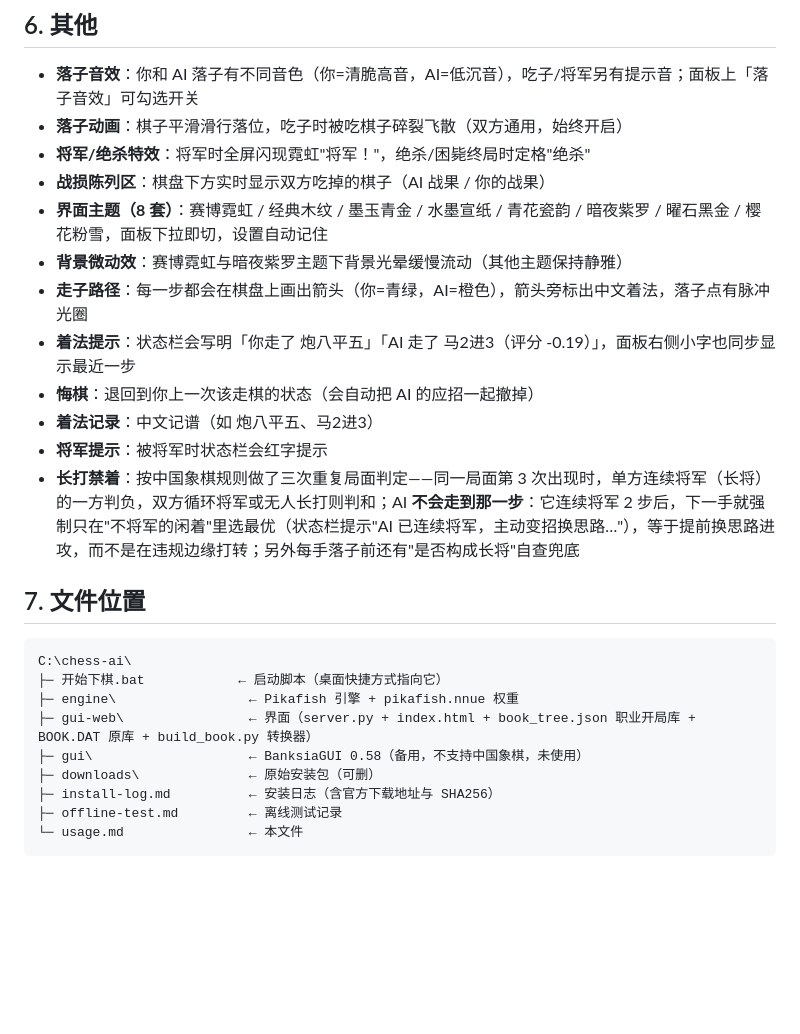
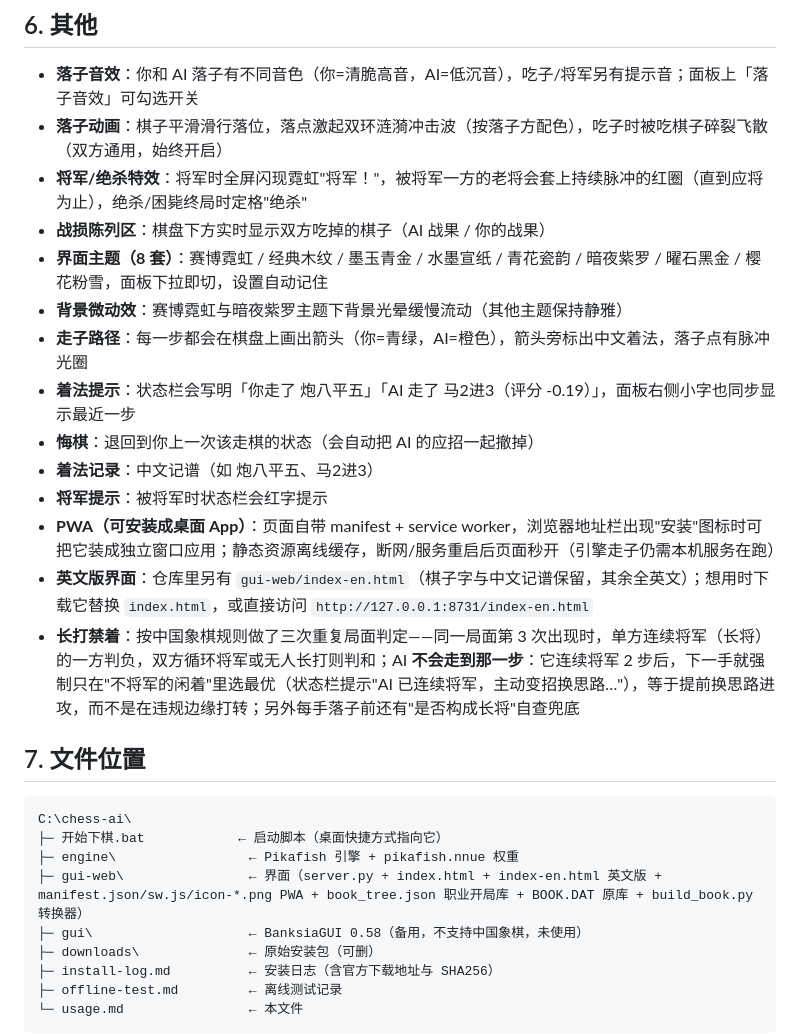
Before and after one commit to rallait/xiangqi-pikafish-web, a Markdown page: usage.md, the part around the change. GitHub-like rendering; blank space fills up the shorter version.

Commit message:
新增落点涟漪/将军红圈脉冲动画、PWA 离线安装、英文版界面

```diff
--- a/usage.md
+++ b/usage.md
@@ -93,8 +93,8 @@
 
 ## 6. 其他
 - **落子音效**：你和 AI 落子有不同音色（你=清脆高音，AI=低沉音），吃子/将军另有提示音；面板上「落子音效」可勾选开关
-- **落子动画**：棋子平滑滑行落位，吃子时被吃棋子碎裂飞散（双方通用，始终开启）
-- **将军/绝杀特效**：将军时全屏闪现霓虹"将军！"，绝杀/困毙终局时定格"绝杀"
+- **落子动画**：棋子平滑滑行落位，落点激起双环涟漪冲击波（按落子方配色），吃子时被吃棋子碎裂飞散（双方通用，始终开启）
+- **将军/绝杀特效**：将军时全屏闪现霓虹"将军！"，被将军一方的老将会套上持续脉冲的红圈（直到应将为止），绝杀/困毙终局时定格"绝杀"
 - **战损陈列区**：棋盘下方实时显示双方吃掉的棋子（AI 战果 / 你的战果）
 - **界面主题（8 套）**：赛博霓虹 / 经典木纹 / 墨玉青金 / 水墨宣纸 / 青花瓷韵 / 暗夜紫罗 / 曜石黑金 / 樱花粉雪，面板下拉即切，设置自动记住
 - **背景微动效**：赛博霓虹与暗夜紫罗主题下背景光晕缓慢流动（其他主题保持静雅）
@@ -103,6 +103,8 @@
 - **悔棋**：退回到你上一次该走棋的状态（会自动把 AI 的应招一起撤掉）
 - **着法记录**：中文记谱（如 炮八平五、马2进3）
 - **将军提示**：被将军时状态栏会红字提示
+- **PWA（可安装成桌面 App）**：页面自带 manifest + service worker，浏览器地址栏出现"安装"图标时可把它装成独立窗口应用；静态资源离线缓存，断网/服务重启后页面秒开（引擎走子仍需本机服务在跑）
+- **英文版界面**：仓库里另有 `gui-web/index-en.html`（棋子字与中文记谱保留，其余全英文）；想用时下载它替换 `index.html`，或直接访问 `http://127.0.0.1:8731/index-en.html`
 - **长打禁着**：按中国象棋规则做了三次重复局面判定——同一局面第 3 次出现时，单方连续将军（长将）的一方判负，双方循环将军或无人长打则判和；AI **不会走到那一步**：它连续将军 2 步后，下一手就强制只在"不将军的闲着"里选最优（状态栏提示"AI 已连续将军，主动变招换思路…"），等于提前换思路进攻，而不是在违规边缘打转；另外每手落子前还有"是否构成长将"自查兜底
 
 ## 7. 文件位置
@@ -110,7 +112,7 @@
 C:\chess-ai\
 ├─ 开始下棋.bat            ← 启动脚本（桌面快捷方式指向它）
 ├─ engine\                 ← Pikafish 引擎 + pikafish.nnue 权重
-├─ gui-web\                ← 界面（server.py + index.html + book_tree.json 职业开局库 + BOOK.DAT 原库 + build_book.py 转换器）
+├─ gui-web\                ← 界面（server.py + index.html + index-en.html 英文版 + manifest.json/sw.js/icon-*.png PWA + book_tree.json 职业开局库 + BOOK.DAT 原库 + build_book.py 转换器）
 ├─ gui\                    ← BanksiaGUI 0.58（备用，不支持中国象棋，未使用）
 ├─ downloads\              ← 原始安装包（可删）
 ├─ install-log.md          ← 安装日志（含官方下载地址与 SHA256）
```
Also changed, not shown: README.md (+5 -1 lines), README_EN.md (+3 -1 lines), gui-web/icon-192.png (added), gui-web/icon-512.png (added), 5 other files.
